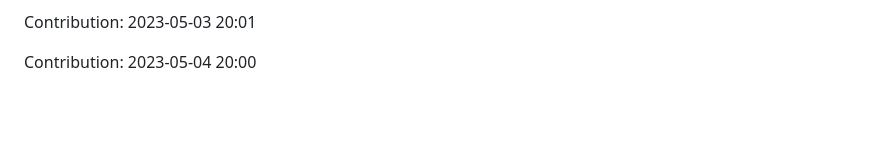
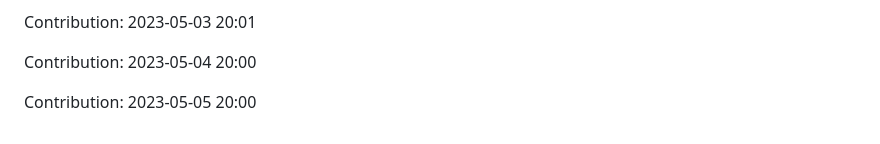
Before and after one commit to JoksicBogdan/ethane, a Markdown page: history.md, the part around the change. Drawn GitHub-style; blank space fills up the shorter version.

Commit message:
"Contribution: 2023-05-05 20:00"

```diff
--- a/history.md
+++ b/history.md
@@ -2299,3 +2299,5 @@ Contribution: 2023-05-03 20:00
 Contribution: 2023-05-03 20:01
 
 Contribution: 2023-05-04 20:00
+
+Contribution: 2023-05-05 20:00
```
